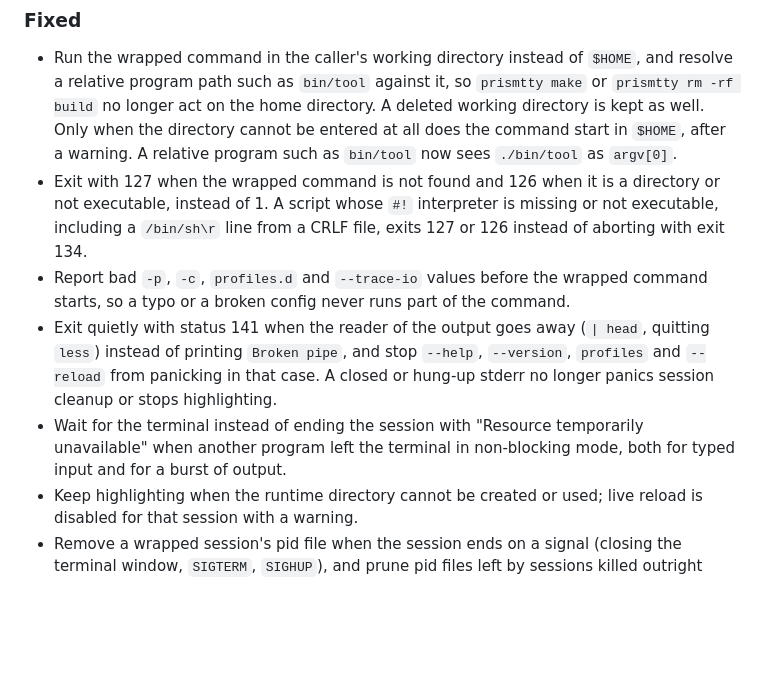
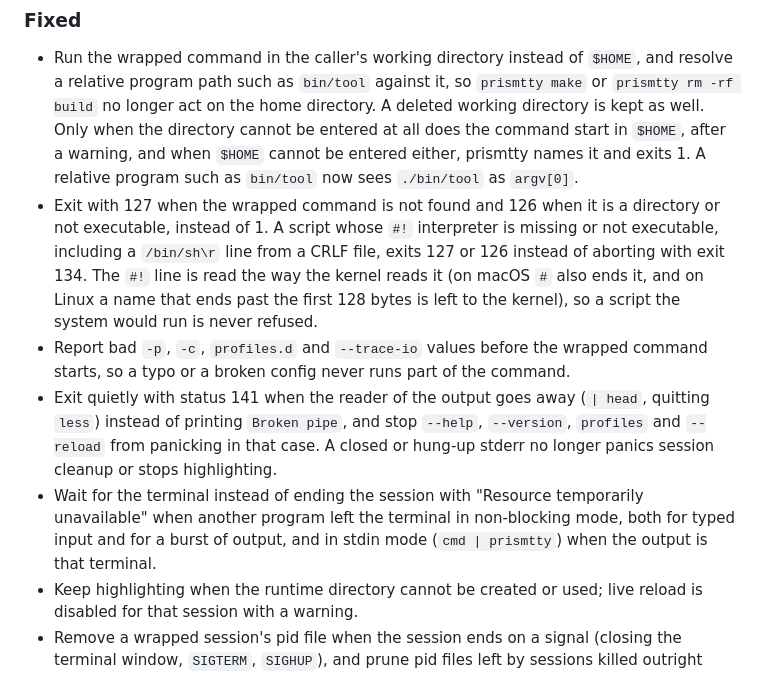
Before and after one commit to inxbit/prismtty, a Markdown page: CHANGELOG.md, the part around the change. Rendered like a GitHub page; blank space fills up the shorter version.

Commit message:
Note the start-up and stdin-mode follow-ups in the changelog

```diff
--- a/CHANGELOG.md
+++ b/CHANGELOG.md
@@ -60,12 +60,16 @@ All notable changes to PrismTTY are documented here.
   so `prismtty make` or `prismtty rm -rf build` no longer act on the home
   directory. A deleted working directory is kept as well. Only when the
   directory cannot be entered at all does the command start in `$HOME`, after
-  a warning. A relative program such as `bin/tool` now sees `./bin/tool` as
+  a warning, and when `$HOME` cannot be entered either, prismtty names it and
+  exits 1. A relative program such as `bin/tool` now sees `./bin/tool` as
   `argv[0]`.
 - Exit with 127 when the wrapped command is not found and 126 when it is a
   directory or not executable, instead of 1. A script whose `#!` interpreter
   is missing or not executable, including a `/bin/sh\r` line from a CRLF file,
-  exits 127 or 126 instead of aborting with exit 134.
+  exits 127 or 126 instead of aborting with exit 134. The `#!` line is read
+  the way the kernel reads it (on macOS `#` also ends it, and on Linux a name
+  that ends past the first 128 bytes is left to the kernel), so a script the
+  system would run is never refused.
 - Report bad `-p`, `-c`, `profiles.d` and `--trace-io` values before the
   wrapped command starts, so a typo or a broken config never runs part of the
   command.
@@ -76,7 +80,8 @@ All notable changes to PrismTTY are documented here.
   highlighting.
 - Wait for the terminal instead of ending the session with "Resource
   temporarily unavailable" when another program left the terminal in
-  non-blocking mode, both for typed input and for a burst of output.
+  non-blocking mode, both for typed input and for a burst of output, and in
+  stdin mode (`cmd | prismtty`) when the output is that terminal.
 - Keep highlighting when the runtime directory cannot be created or used; live
   reload is disabled for that session with a warning.
 - Remove a wrapped session's pid file when the session ends on a signal
```
